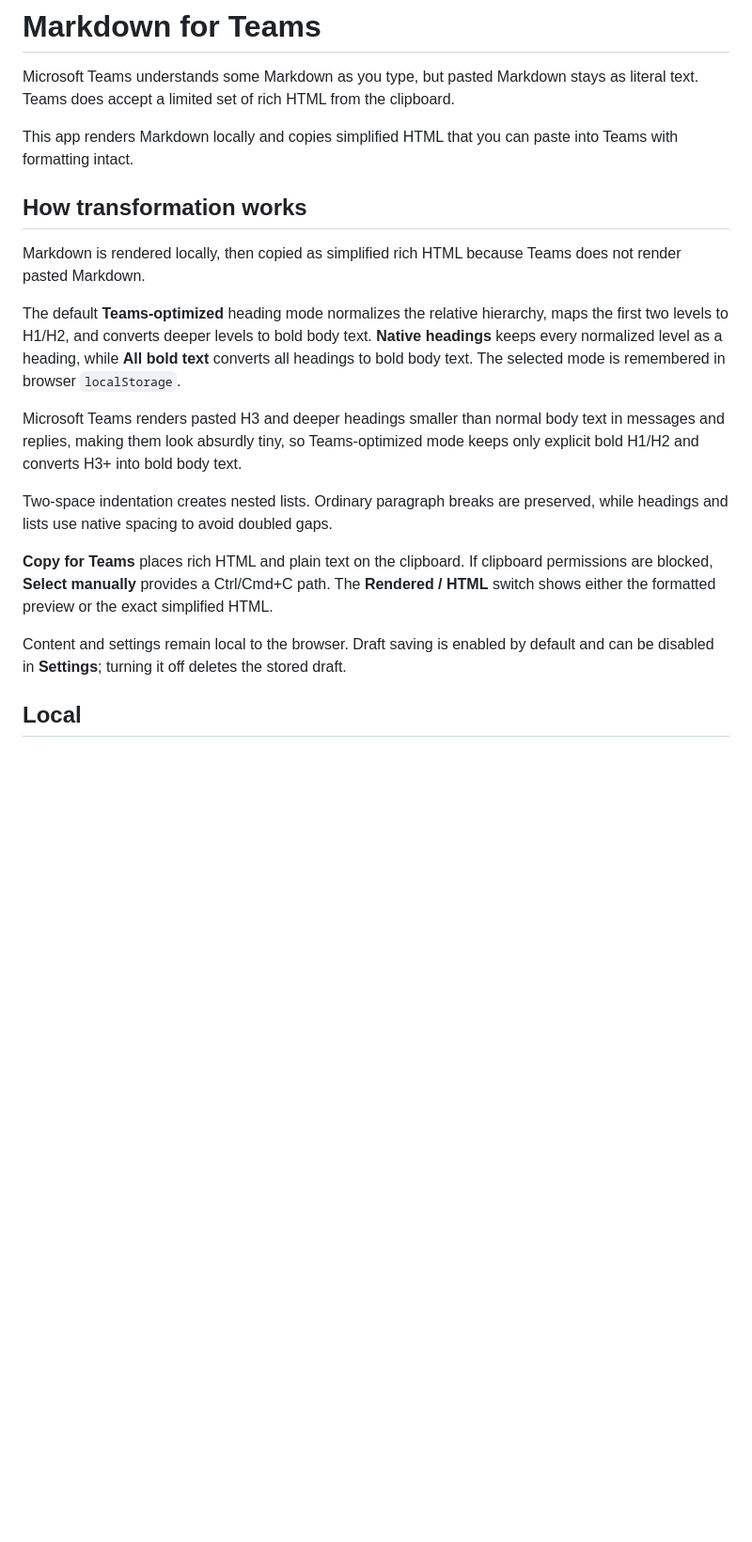
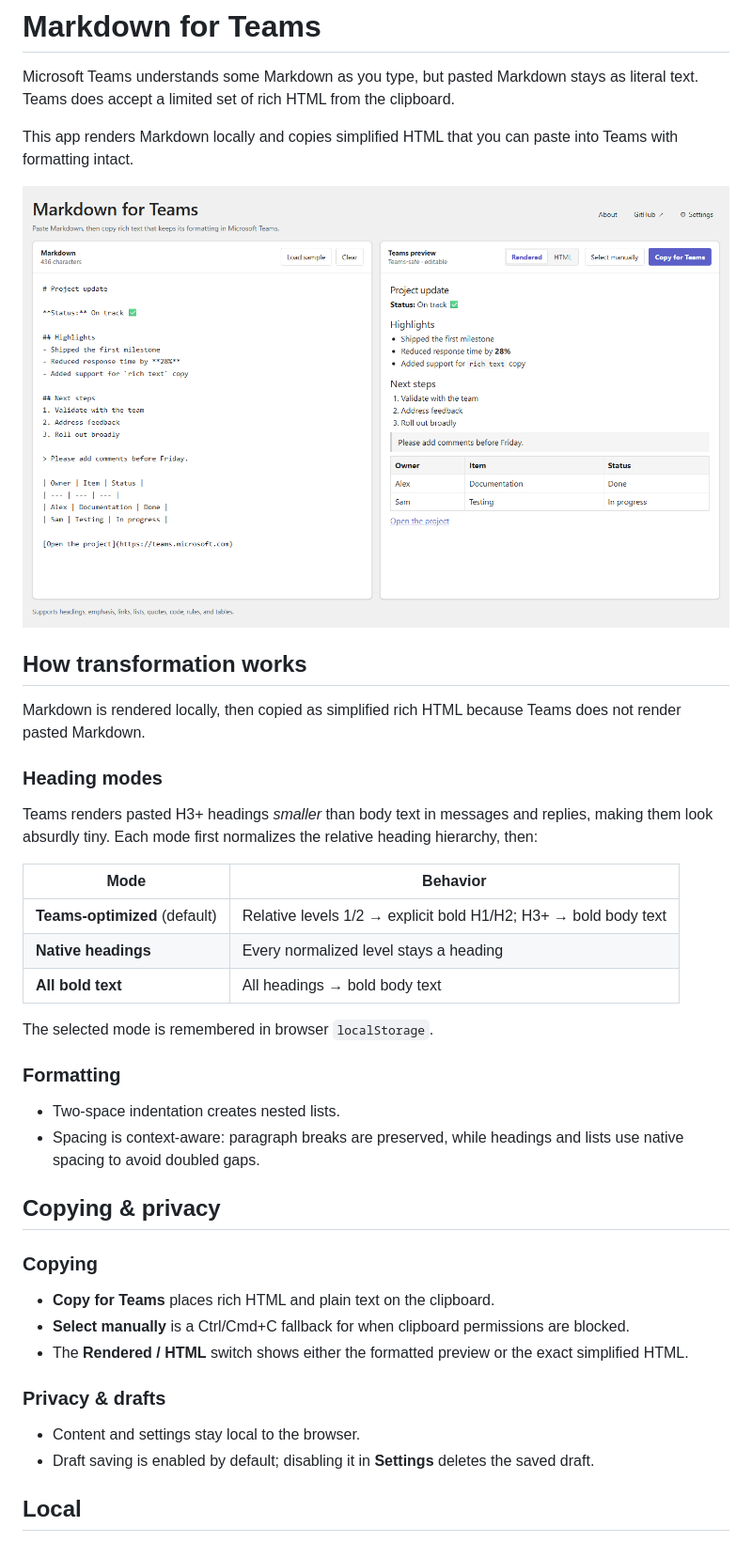
Before and after one commit to petrroll/markdown-to-teams, a Markdown page: README.md, the part around the change. Shown at 94% size. Drawn GitHub-style; pictures changed too: assets/screenshot.png (added); blank space fills up the shorter version.

Commit message:
Improve README documentation
Co-authored-by: Copilot <223556219+Copilot@users.noreply.github.com>

Copilot-Session: 6895f2e1-68ea-45cc-94d0-0a453e64c195

```diff
--- a/README.md
+++ b/README.md
@@ -4,20 +4,41 @@ Microsoft Teams understands some Markdown as you type, but pasted Markdown stays
 
 This app renders Markdown locally and copies simplified HTML that you can paste into Teams with formatting intact.
 
+![Markdown for Teams app showing rendered Markdown and copyable HTML output](assets/screenshot.png)
+
 ## How transformation works
 
 Markdown is rendered locally, then copied as simplified rich HTML because Teams does not render pasted Markdown.
 
-The default **Teams-optimized** heading mode normalizes the relative hierarchy, maps the first two levels to H1/H2, and converts deeper levels to bold body text. **Native headings** keeps every normalized level as a heading, while **All bold text** converts all headings to bold body text. The selected mode is remembered in browser `localStorage`.
+### Heading modes
 
-Microsoft Teams renders pasted H3 and deeper headings smaller than normal body text in messages and replies, making them look absurdly tiny, so Teams-optimized mode keeps only explicit bold H1/H2 and converts H3+ into bold body text.
+Teams renders pasted H3+ headings *smaller* than body text in messages and replies, making them look absurdly tiny. Each mode first normalizes the relative heading hierarchy, then:
 
-Two-space indentation creates nested lists. Ordinary paragraph breaks are preserved, while headings and lists use native spacing to avoid doubled gaps.
+| Mode | Behavior |
+| --- | --- |
+| **Teams-optimized** (default) | Relative levels 1/2 → explicit bold H1/H2; H3+ → bold body text |
+| **Native headings** | Every normalized level stays a heading |
+| **All bold text** | All headings → bold body text |
 
-**Copy for Teams** places rich HTML and plain text on the clipboard. If clipboard permissions are blocked, **Select manually** provides a Ctrl/Cmd+C path. The **Rendered / HTML** switch shows either the formatted preview or the exact simplified HTML.
+The selected mode is remembered in browser `localStorage`.
 
-Content and settings remain local to the browser.
-Draft saving is enabled by default and can be disabled in **Settings**; turning it off deletes the stored draft.
+### Formatting
+
+- Two-space indentation creates nested lists.
+- Spacing is context-aware: paragraph breaks are preserved, while headings and lists use native spacing to avoid doubled gaps.
+
+## Copying & privacy
+
+### Copying
+
+- **Copy for Teams** places rich HTML and plain text on the clipboard.
+- **Select manually** is a Ctrl/Cmd+C fallback for when clipboard permissions are blocked.
+- The **Rendered / HTML** switch shows either the formatted preview or the exact simplified HTML.
+
+### Privacy & drafts
+
+- Content and settings stay local to the browser.
+- Draft saving is enabled by default; disabling it in **Settings** deletes the saved draft.
 
 ## Local
 
```
